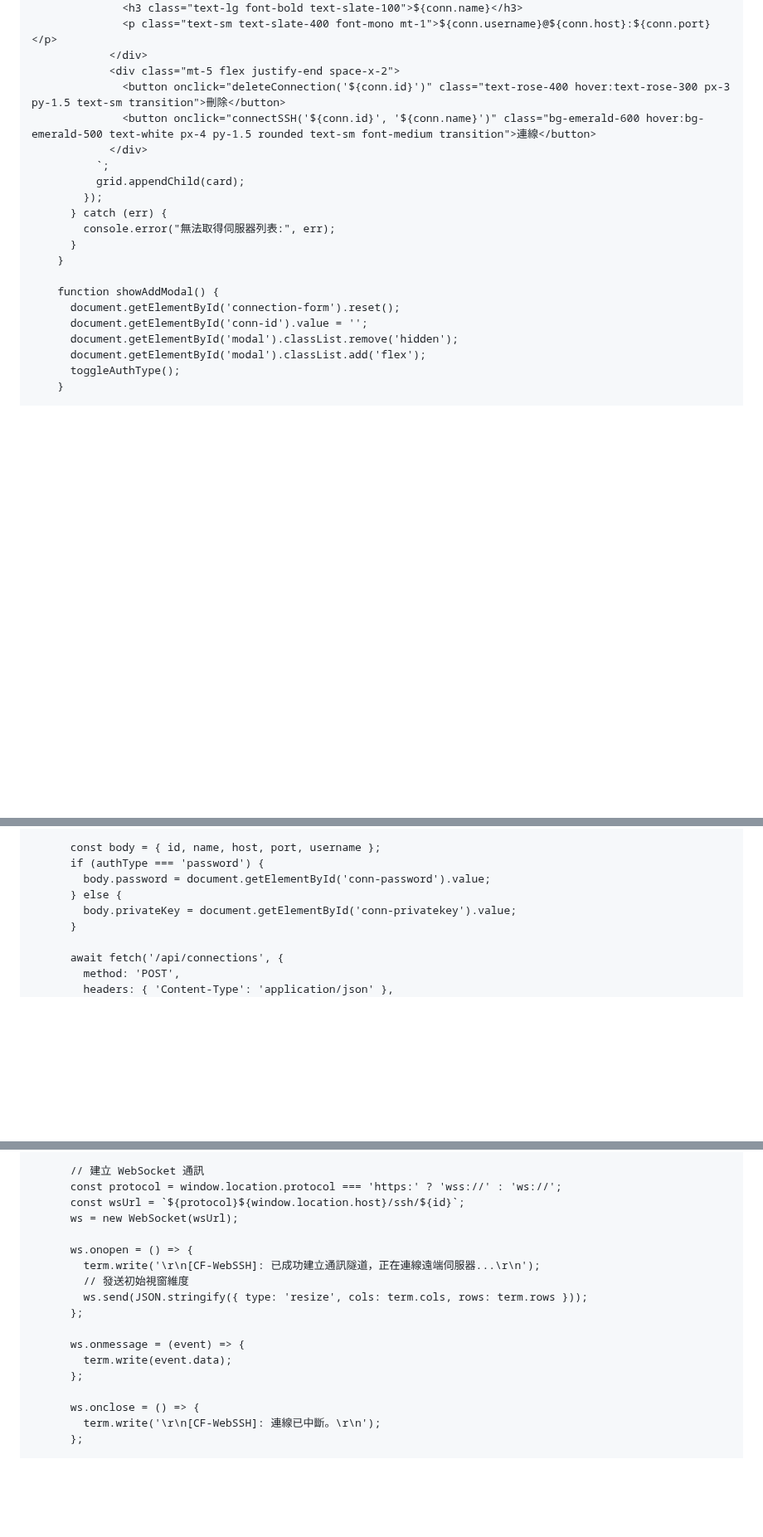
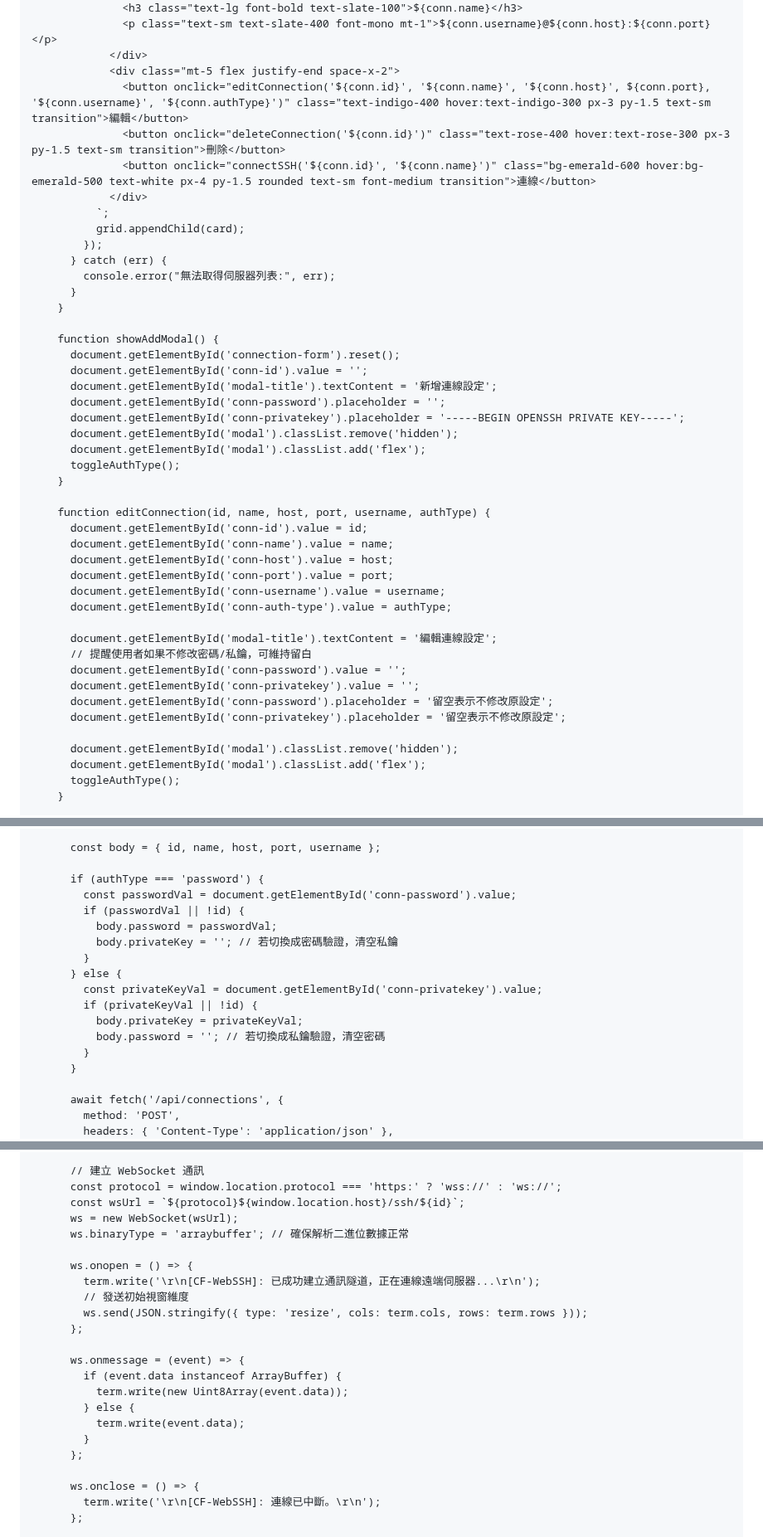
Before and after one commit to sammy0101/cf-webssh, a Markdown page: combined_project_code.md, 3 parts joined by grey strips. Shown at 83% size. Rendered like a GitHub page; blank space fills up the shorter version.

Commit message:
docs: auto-generate complete codebase [skip ci]

```diff
--- a/combined_project_code.md
+++ b/combined_project_code.md
@@ -397,6 +397,7 @@ id = "KV_NAMESPACE_ID_PLACEHOLDER"
               <p class="text-sm text-slate-400 font-mono mt-1">${conn.username}@${conn.host}:${conn.port}</p>
             </div>
             <div class="mt-5 flex justify-end space-x-2">
+              <button onclick="editConnection('${conn.id}', '${conn.name}', '${conn.host}', ${conn.port}, '${conn.username}', '${conn.authType}')" class="text-indigo-400 hover:text-indigo-300 px-3 py-1.5 text-sm transition">編輯</button>
               <button onclick="deleteConnection('${conn.id}')" class="text-rose-400 hover:text-rose-300 px-3 py-1.5 text-sm transition">刪除</button>
               <button onclick="connectSSH('${conn.id}', '${conn.name}')" class="bg-emerald-600 hover:bg-emerald-500 text-white px-4 py-1.5 rounded text-sm font-medium transition">連線</button>
             </div>
@@ -411,6 +412,29 @@ id = "KV_NAMESPACE_ID_PLACEHOLDER"
     function showAddModal() {
       document.getElementById('connection-form').reset();
       document.getElementById('conn-id').value = '';
+      document.getElementById('modal-title').textContent = '新增連線設定';
+      document.getElementById('conn-password').placeholder = '';
+      document.getElementById('conn-privatekey').placeholder = '-----BEGIN OPENSSH PRIVATE KEY-----';
+      document.getElementById('modal').classList.remove('hidden');
+      document.getElementById('modal').classList.add('flex');
+      toggleAuthType();
+    }
+
+    function editConnection(id, name, host, port, username, authType) {
+      document.getElementById('conn-id').value = id;
+      document.getElementById('conn-name').value = name;
+      document.getElementById('conn-host').value = host;
+      document.getElementById('conn-port').value = port;
+      document.getElementById('conn-username').value = username;
+      document.getElementById('conn-auth-type').value = authType;
+
+      document.getElementById('modal-title').textContent = '編輯連線設定';
+      // 提醒使用者如果不修改密碼/私鑰，可維持留白
+      document.getElementById('conn-password').value = '';
+      document.getElementById('conn-privatekey').value = '';
+      document.getElementById('conn-password').placeholder = '留空表示不修改原設定';
+      document.getElementById('conn-privatekey').placeholder = '留空表示不修改原設定';
+
       document.getElementById('modal').classList.remove('hidden');
       document.getElementById('modal').classList.add('flex');
       toggleAuthType();
@@ -442,10 +466,19 @@ id = "KV_NAMESPACE_ID_PLACEHOLDER"
       const authType = document.getElementById('conn-auth-type').value;
 
       const body = { id, name, host, port, username };
+
       if (authType === 'password') {
-        body.password = document.getElementById('conn-password').value;
+        const passwordVal = document.getElementById('conn-password').value;
+        if (passwordVal || !id) {
+          body.password = passwordVal;
+          body.privateKey = ''; // 若切換成密碼驗證，清空私鑰
+        }
       } else {
-        body.privateKey = document.getElementById('conn-privatekey').value;
+        const privateKeyVal = document.getElementById('conn-privatekey').value;
+        if (privateKeyVal || !id) {
+          body.privateKey = privateKeyVal;
+          body.password = ''; // 若切換成私鑰驗證，清空密碼
+        }
       }
 
       await fetch('/api/connections', {
@@ -492,6 +525,7 @@ id = "KV_NAMESPACE_ID_PLACEHOLDER"
       const protocol = window.location.protocol === 'https:' ? 'wss://' : 'ws://';
       const wsUrl = `${protocol}${window.location.host}/ssh/${id}`;
       ws = new WebSocket(wsUrl);
+      ws.binaryType = 'arraybuffer'; // 確保解析二進位數據正常
 
       ws.onopen = () => {
         term.write('\r\n[CF-WebSSH]: 已成功建立通訊隧道，正在連線遠端伺服器...\r\n');
@@ -500,7 +534,11 @@ id = "KV_NAMESPACE_ID_PLACEHOLDER"
       };
 
       ws.onmessage = (event) => {
-        term.write(event.data);
+        if (event.data instanceof ArrayBuffer) {
+          term.write(new Uint8Array(event.data));
+        } else {
+          term.write(event.data);
+        }
       };
 
       ws.onclose = () => {
```
Also changed, not shown: other parts of combined_project_code.md (+2 -2 lines).
